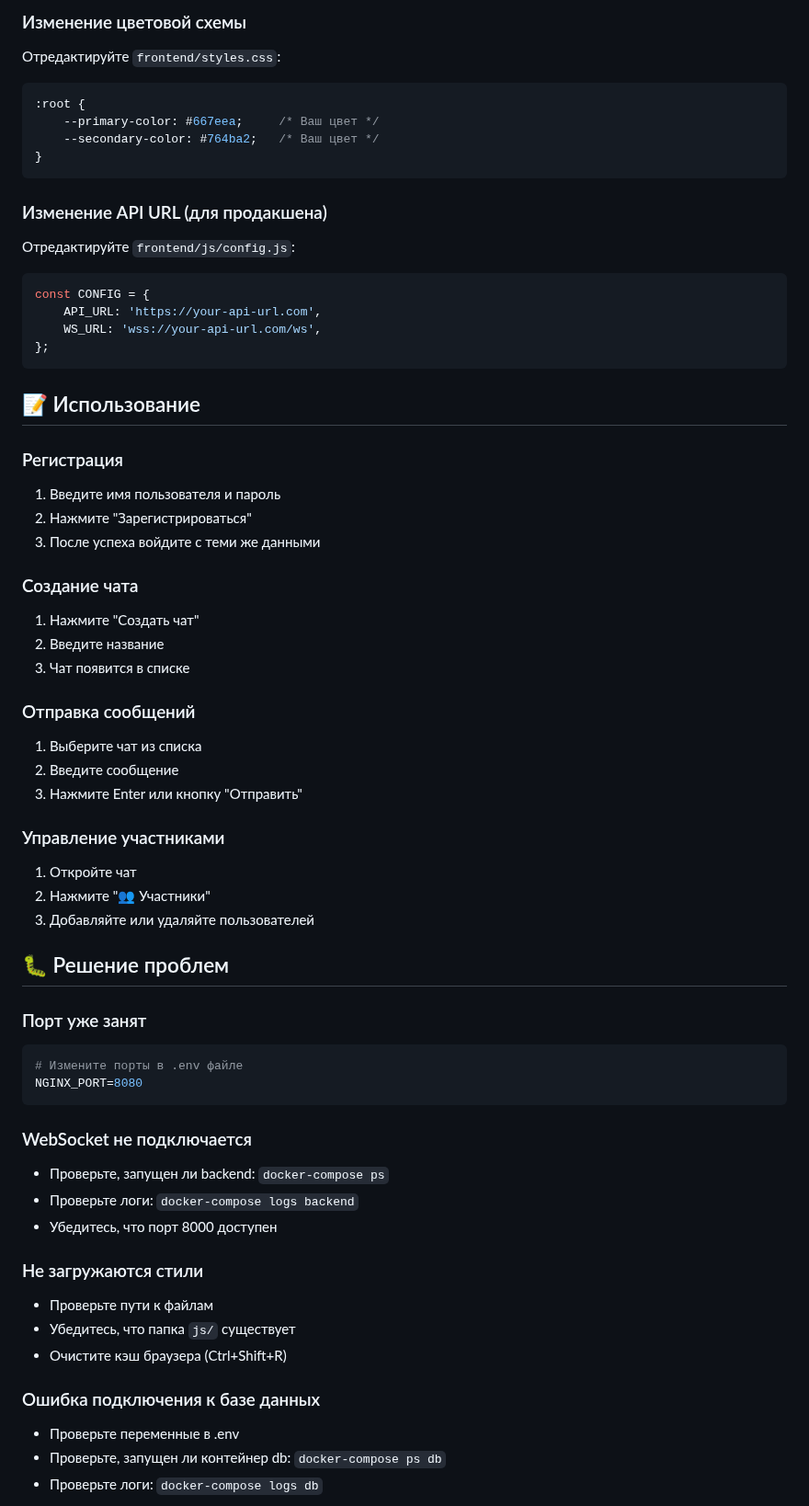
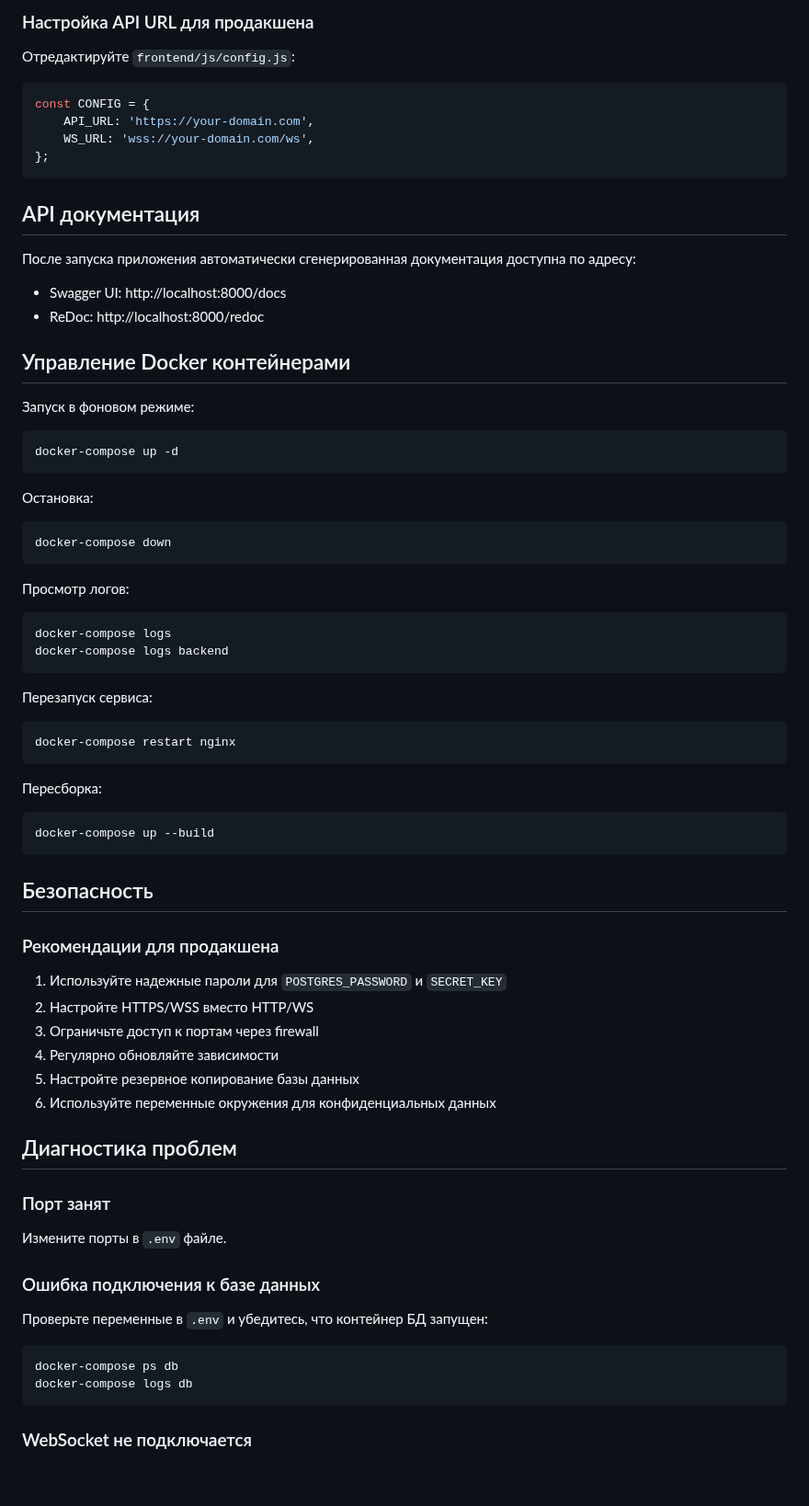
Before and after one commit to notfani/MIREA_Backend_Courer_paper_py, a Markdown page: README.md, the part around one of its changes. Shown at 92% size. Drawn GitHub-style; blank space fills up the shorter version.

````diff
--- a/README.md
+++ b/README.md
@@ -117,65 +131,70 @@ PROMETHEUS_PORT=9091  # Вместо 9090
 ```
 
-### Изменение цветовой схемы
-Отредактируйте `frontend/styles.css`:
-```css
-:root {
-    --primary-color: #667eea;     /* Ваш цвет */
-    --secondary-color: #764ba2;   /* Ваш цвет */
-}
-```
+### Настройка API URL для продакшена
 
-### Изменение API URL (для продакшена)
 Отредактируйте `frontend/js/config.js`:
 ```javascript
 const CONFIG = {
-    API_URL: 'https://your-api-url.com',
-    WS_URL: 'wss://your-api-url.com/ws',
+    API_URL: 'https://your-domain.com',
+    WS_URL: 'wss://your-domain.com/ws',
 };
 ```
 
-## 📝 Использование
+## API документация
 
-### Регистрация
-1. Введите имя пользователя и пароль
-2. Нажмите "Зарегистрироваться"
-3. После успеха войдите с теми же данными
+После запуска приложения автоматически сгенерированная документация доступна по адресу:
+- Swagger UI: http://localhost:8000/docs
+- ReDoc: http://localhost:8000/redoc
 
-### Создание чата
-1. Нажмите "Создать чат"
-2. Введите название
-3. Чат появится в списке
+## Управление Docker контейнерами
 
-### Отправка сообщений
-1. Выберите чат из списка
-2. Введите сообщение
-3. Нажмите Enter или кнопку "Отправить"
+Запуск в фоновом режиме:
+```bash
+docker-compose up -d
+```
 
-### Управление участниками
-1. Откройте чат
-2. Нажмите "👥 Участники"
-3. Добавляйте или удаляйте пользователей
+Остановка:
+```bash
+docker-compose down
+```
 
-## 🐛 Решение проблем
+Просмотр логов:
+```bash
+docker-compose logs
+docker-compose logs backend
+```
 
-### Порт уже занят
+Перезапуск сервиса:
 ```bash
-# Измените порты в .env файле
-NGINX_PORT=8080
+docker-compose restart nginx
+```
+
+Пересборка:
+```bash
+docker-compose up --build
+```
+
+## Безопасность
+
+### Рекомендации для продакшена
+
+1. Используйте надежные пароли для `POSTGRES_PASSWORD` и `SECRET_KEY`
+2. Настройте HTTPS/WSS вместо HTTP/WS
+3. Ограничьте доступ к портам через firewall
+4. Регулярно обновляйте зависимости
+5. Настройте резервное копирование базы данных
+6. Используйте переменные окружения для конфиденциальных данных
+
+## Диагностика проблем
+
+### Порт занят
+Измените порты в `.env` файле.
+
+### Ошибка подключения к базе данных
+Проверьте переменные в `.env` и убедитесь, что контейнер БД запущен:
+```bash
+docker-compose ps db
+docker-compose logs db
 ```
 
 ### WebSocket не подключается
-- Проверьте, запущен ли backend: `docker-compose ps`
-- Проверьте логи: `docker-compose logs backend`
-- Убедитесь, что порт 8000 доступен
-
-### Не загружаются стили
-- Проверьте пути к файлам
-- Убедитесь, что папка `js/` существует
-- Очистите кэш браузера (Ctrl+Shift+R)
-
-### Ошибка подключения к базе данных
-- Проверьте переменные в .env
-- Проверьте, запущен ли контейнер db: `docker-compose ps db`
-- Проверьте логи: `docker-compose logs db`
-
````
Also changed, not shown: other parts of README.md (+128 -142 lines).
